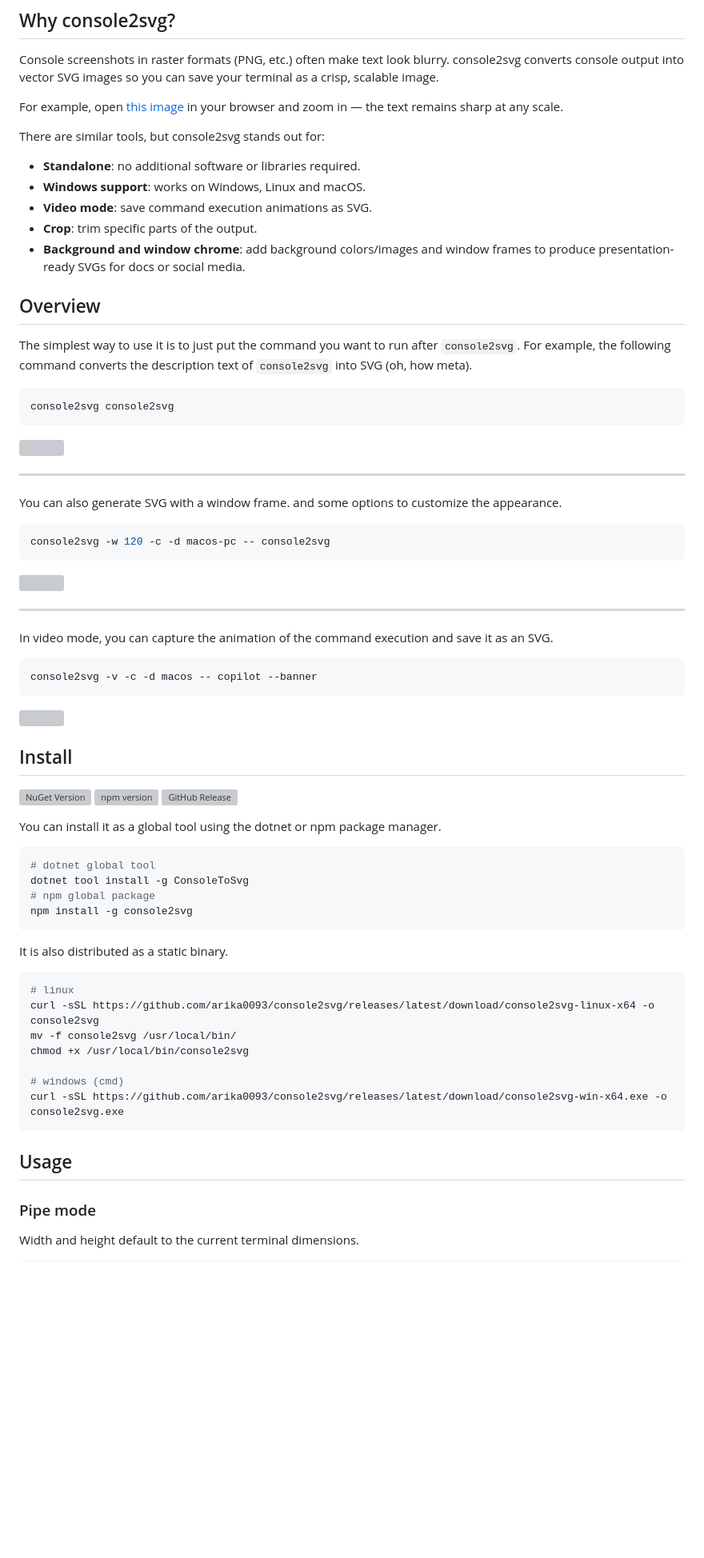
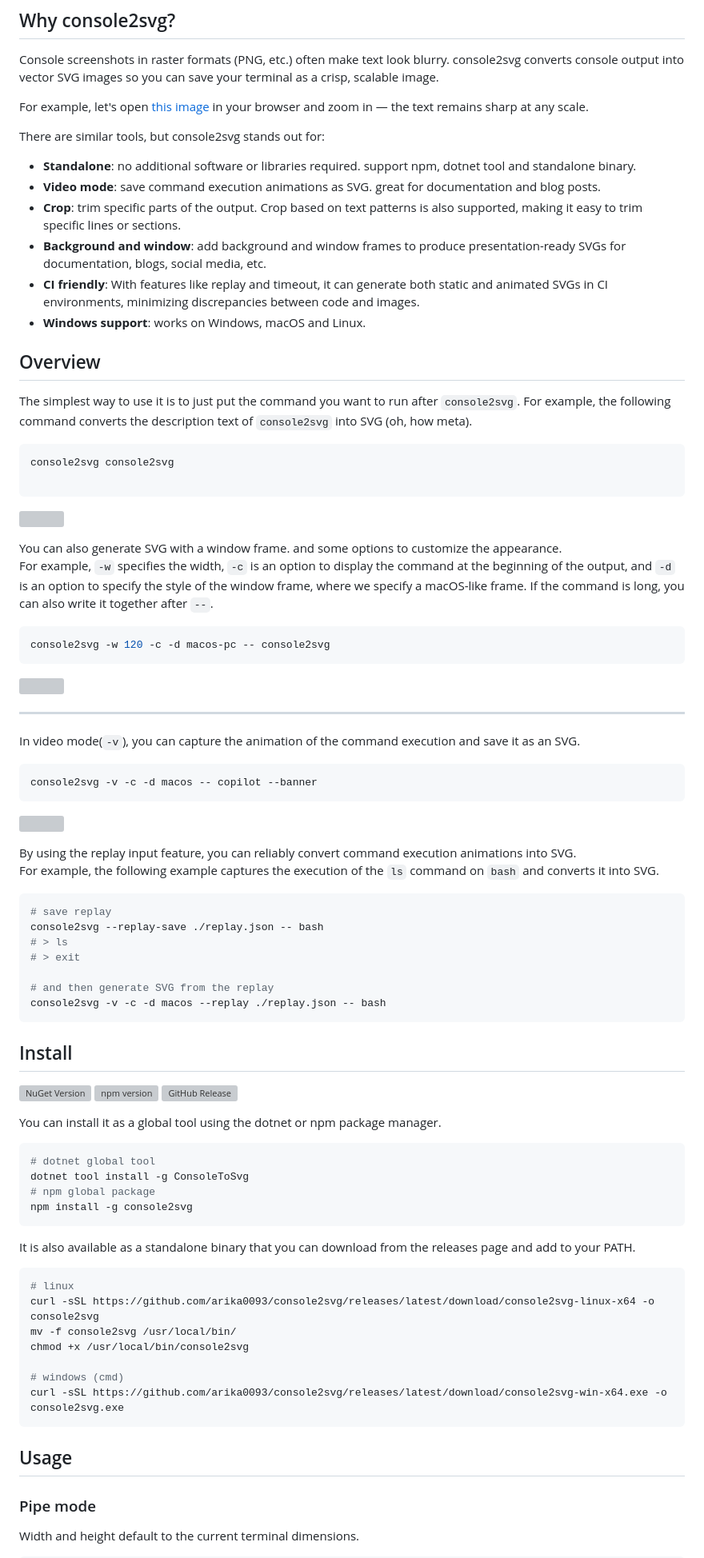
Before and after one commit to arika0093/console2svg, a Markdown page: README.md, the part around one of its changes. Shown at 80% size. Rendered like a GitHub page; blank space fills up the shorter version; grey boxes are pictures that could not be loaded.

Commit message:
fix: improve README clarity and add examples for command usage

````diff
--- a/README.md
+++ b/README.md
@@ -7,16 +7,16 @@ Easily convert terminal output into SVG images. truecolor, animation, cropping a
 
 Console screenshots in raster formats (PNG, etc.) often make text look blurry. console2svg converts console output into vector SVG images so you can save your terminal as a crisp, scalable image.
 
-For example, open [this image](https://raw.githubusercontent.com/arika0093/console2svg/refs/heads/main/assets/cmd-hero-grad.svg) in your browser and zoom in — the text remains sharp at any scale.
+For example, let's open [this image](https://raw.githubusercontent.com/arika0093/console2svg/refs/heads/main/assets/cmd-hero-grad.svg) in your browser and zoom in — the text remains sharp at any scale.
 
 There are similar tools, but console2svg stands out for:
 
-* **Standalone**: no additional software or libraries required.
-* **Windows support**: works on Windows, Linux and macOS.
-* **Video mode**: save command execution animations as SVG.
-* **Crop**: trim specific parts of the output.
-* **Background and window chrome**: add background colors/images and window frames to produce presentation-ready SVGs for docs or social media.
-
+* **Standalone**: no additional software or libraries required. support npm, dotnet tool and standalone binary.
+* **Video mode**: save command execution animations as SVG. great for documentation and blog posts.
+* **Crop**: trim specific parts of the output. Crop based on text patterns is also supported, making it easy to trim specific lines or sections.
+* **Background and window**: add background and window frames to produce presentation-ready SVGs for documentation, blogs, social media, etc.
+* **CI friendly**: With features like replay and timeout, it can generate both static and animated SVGs in CI environments, minimizing discrepancies between code and images.
+* **Windows support**: works on Windows, macOS and Linux.
 
 ## Overview
 
@@ -24,13 +24,13 @@ The simplest way to use it is to just put the command you want to run after `con
 
 ```bash
 console2svg console2svg
+
 ```
 
 ![](./assets/cmd.svg)
 
----
-
 You can also generate SVG with a window frame. and some options to customize the appearance.
+For example, `-w` specifies the width, `-c` is an option to display the command at the beginning of the output, and `-d` is an option to specify the style of the window frame, where we specify a macOS-like frame. If the command is long, you can also write it together after `--`.
 
 ```bash
 console2svg -w 120 -c -d macos-pc -- console2svg
@@ -40,13 +40,27 @@ console2svg -w 120 -c -d macos-pc -- console2svg
 
 ---
 
-In video mode, you can capture the animation of the command execution and save it as an SVG.
+In video mode(`-v`), you can capture the animation of the command execution and save it as an SVG.
 
 ```bash
 console2svg -v -c -d macos -- copilot --banner
 ```
 
 ![](./assets/cmd-loop.svg)
+
+
+By using the replay input feature, you can reliably convert command execution animations into SVG.
+For example, the following example captures the execution of the `ls` command on `bash` and converts it into SVG.
+
+```bash
+# save replay
+console2svg --replay-save ./replay.json -- bash
+# > ls
+# > exit
+
+# and then generate SVG from the replay
+console2svg -v -c -d macos --replay ./replay.json -- bash
+```
 
 ## Install
 [![NuGet Version](https://img.shields.io/nuget/v/ConsoleToSvg?style=flat-square&logo=NuGet&color=0080CC)](https://www.nuget.org/packages/ConsoleToSvg/) [![npm version](https://img.shields.io/npm/v/console2svg?style=flat-square&logo=npm&color=0080CC)](https://www.npmjs.com/package/console2svg) [![GitHub Release](https://img.shields.io/github/v/release/arika0093/console2svg?style=flat-square&logo=github&label=GitHub%20Release&color=%230080CC)](https://github.com/arika0093/console2svg/releases/latest)
@@ -61,7 +75,7 @@ dotnet tool install -g ConsoleToSvg
 npm install -g console2svg
 ```
 
-It is also distributed as a static binary.
+It is also available as a standalone binary that you can download from the releases page and add to your PATH.
 
 ```sh
 # linux
@@ -74,7 +88,6 @@ curl -sSL https://github.com/arika0093/console2svg/releases/latest/download/cons
 ```
 
 ## Usage
-
 ### Pipe mode
 
 Width and height default to the current terminal dimensions.
````
Also changed, not shown: other parts of README.md (+44 -25 lines).
